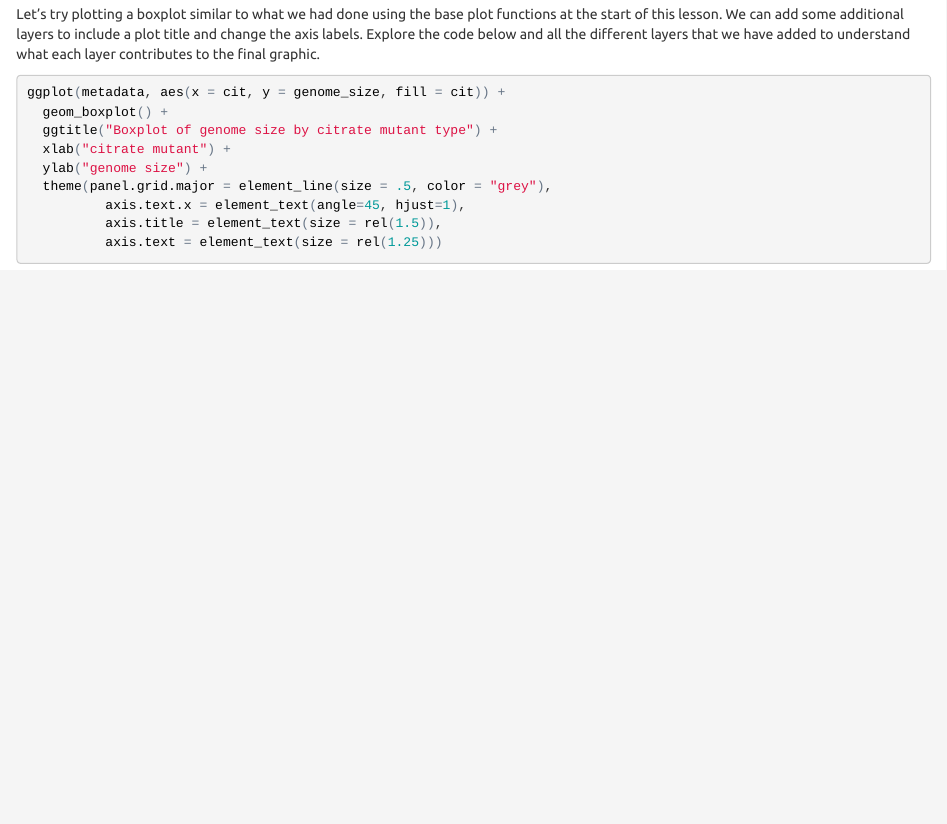
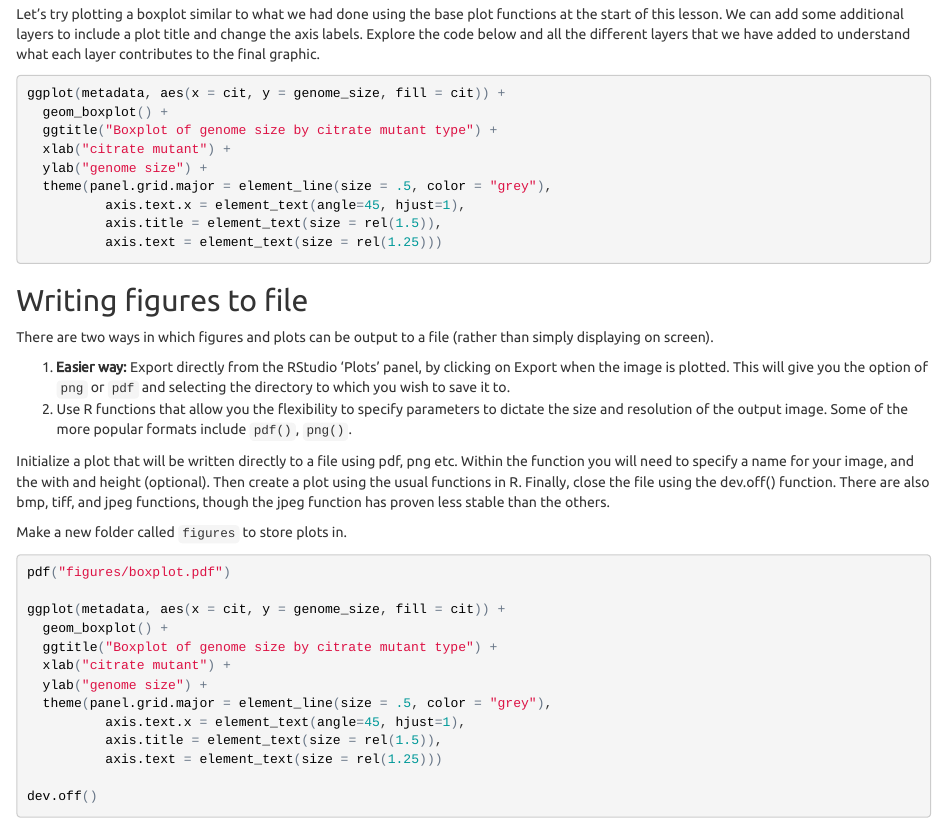
Before and after one commit to marschmi/SWC_Genomics, an R Markdown document (Teaching_Notes.Rmd): the page in a window 1100 px wide, from 1100 px down before the commit and from 1120 px down after it, so that both start at the same text. The pictures show the output file Teaching_Notes.html that the author committed with the source, opened offline.

Commit message:
added saving plots

````diff
--- a/Teaching_Notes.Rmd
+++ b/Teaching_Notes.Rmd
@@ -944,4 +944,30 @@ ggplot(metadata, aes(x = cit, y = genome_size, fill = cit)) +
 ```
 
 
+## Writing figures to file
+There are two ways in which figures and plots can be output to a file (rather than simply displaying on screen).
+
+1.  **Easier way:** Export directly from the RStudio ‘Plots’ panel, by clicking on Export when the image is plotted. This will give you the option of `png` or `pdf` and selecting the directory to which you wish to save it to.
+2.  Use R functions that allow you the flexibility to specify parameters to dictate the size and resolution of the output image. Some of the more popular formats include `pdf()`, `png()`.
+
+Initialize a plot that will be written directly to a file using pdf, png etc. Within the function you will need to specify a name for your image, and the with and height (optional). Then create a plot using the usual functions in R. Finally, close the file using the dev.off() function. There are also bmp, tiff, and jpeg functions, though the jpeg function has proven less stable than the others.
+
+Make a new folder called `figures` to store plots in.
+
+```{r saving figures, eval=FALSE, echo=TRUE}
+pdf("figures/boxplot.pdf")
+
+ggplot(metadata, aes(x = cit, y = genome_size, fill = cit)) +
+  geom_boxplot() +
+  ggtitle("Boxplot of genome size by citrate mutant type") +
+  xlab("citrate mutant") +
+  ylab("genome size") +
+  theme(panel.grid.major = element_line(size = .5, color = "grey"),
+          axis.text.x = element_text(angle=45, hjust=1),
+          axis.title = element_text(size = rel(1.5)),
+          axis.text = element_text(size = rel(1.25)))
+
+dev.off()
+
+```
 ***
````
Also changed, not shown: Teaching_Notes.html.
